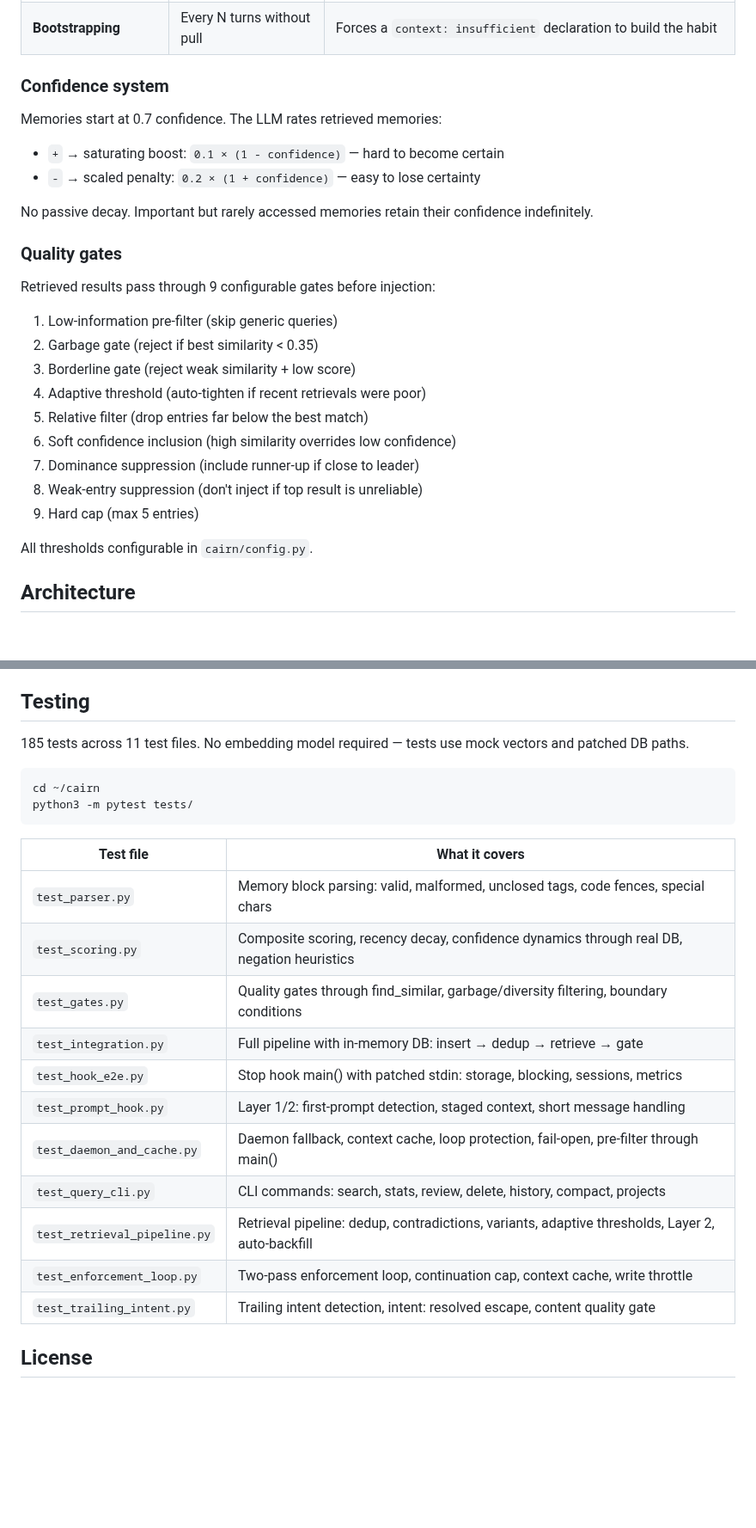
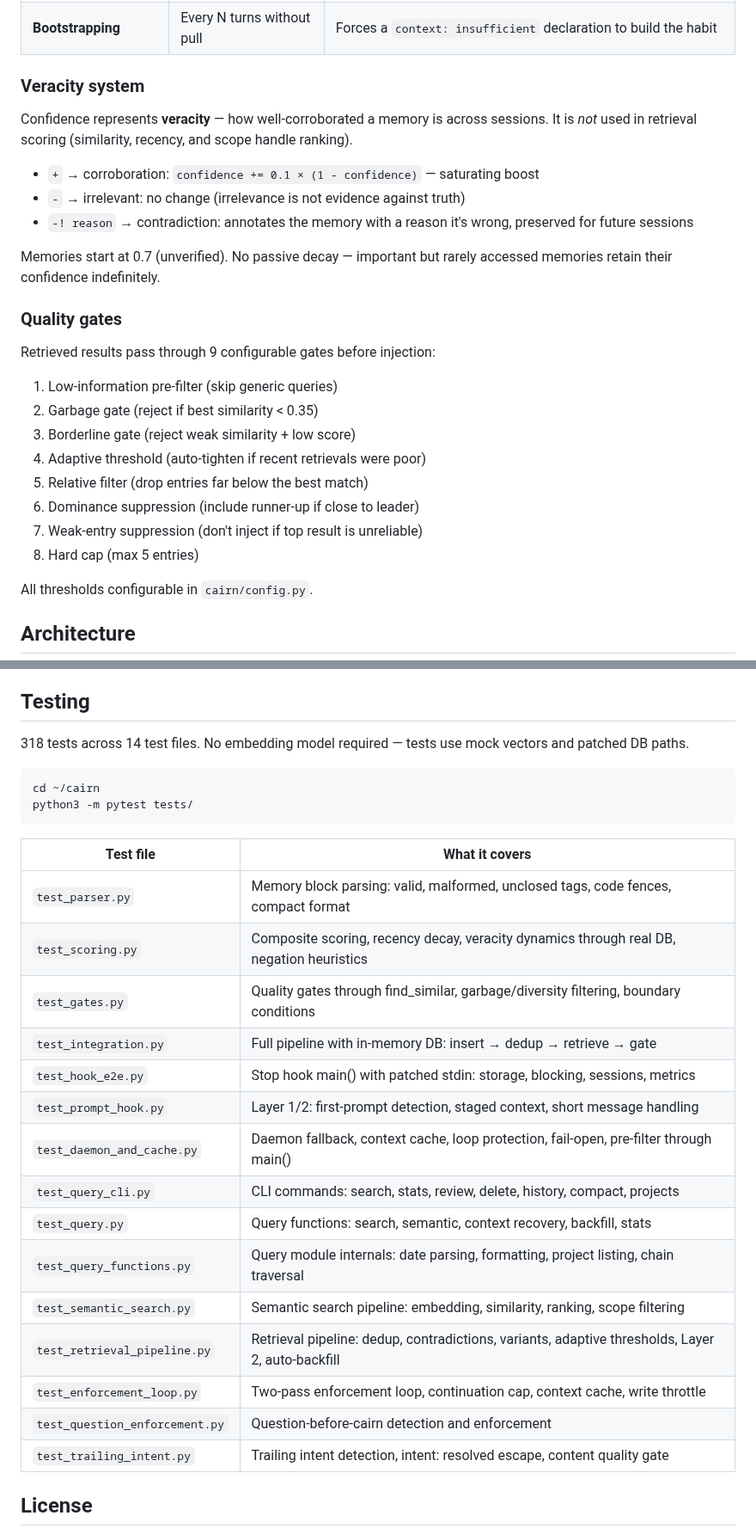
Before and after one commit to jimovonz/cairn, a Markdown page: README.md, 2 parts joined by grey strips. Shown at 86% size. Rendered like a GitHub page; blank space fills up the shorter version.

````diff
--- a/README.md
+++ b/README.md
@@ -132,13 +133,15 @@ Every LLM response ends with a `<memory>` block using angle bracket tags. Claude
 | **Pull-based** | When LLM identifies a gap | LLM declares `context: insufficient`, hook searches and injects |
 | **Bootstrapping** | Every N turns without pull | Forces a `context: insufficient` declaration to build the habit |
 
-### Confidence system
+### Veracity system
 
-Memories start at 0.7 confidence. The LLM rates retrieved memories:
-- `+` → saturating boost: `0.1 × (1 - confidence)` — hard to become certain
-- `-` → scaled penalty: `0.2 × (1 + confidence)` — easy to lose certainty
+Confidence represents **veracity** — how well-corroborated a memory is across sessions. It is *not* used in retrieval scoring (similarity, recency, and scope handle ranking).
 
-No passive decay. Important but rarely accessed memories retain their confidence indefinitely.
+- `+` → corroboration: `confidence += 0.1 × (1 - confidence)` — saturating boost
+- `-` → irrelevant: no change (irrelevance is not evidence against truth)
+- `-! reason` → contradiction: annotates the memory with a reason it's wrong, preserved for future sessions
+
+Memories start at 0.7 (unverified). No passive decay — important but rarely accessed memories retain their confidence indefinitely.
 
 ### Quality gates
 
@@ -149,10 +152,9 @@ Retrieved results pass through 9 configurable gates before injection:
 3. Borderline gate (reject weak similarity + low score)
 4. Adaptive threshold (auto-tighten if recent retrievals were poor)
 5. Relative filter (drop entries far below the best match)
-6. Soft confidence inclusion (high similarity overrides low confidence)
-7. Dominance suppression (include runner-up if close to leader)
-8. Weak-entry suppression (don't inject if top result is unreliable)
-9. Hard cap (max 5 entries)
+6. Dominance suppression (include runner-up if close to leader)
+7. Weak-entry suppression (don't inject if top result is unreliable)
+8. Hard cap (max 5 entries)
 
 All thresholds configurable in `cairn/config.py`.
 
@@ -264,7 +267,7 @@ See [CONTRIBUTING.md](CONTRIBUTING.md). Bug fixes, retrieval improvements, test
 
 ## Testing
 
-185 tests across 11 test files. No embedding model required — tests use mock vectors and patched DB paths.
+318 tests across 14 test files. No embedding model required — tests use mock vectors and patched DB paths.
 
 ```bash
 cd ~/cairn
@@ -273,16 +276,20 @@ python3 -m pytest tests/
 
 | Test file | What it covers |
 |-----------|---------------|
-| `test_parser.py` | Memory block parsing: valid, malformed, unclosed tags, code fences, special chars |
-| `test_scoring.py` | Composite scoring, recency decay, confidence dynamics through real DB, negation heuristics |
+| `test_parser.py` | Memory block parsing: valid, malformed, unclosed tags, code fences, compact format |
+| `test_scoring.py` | Composite scoring, recency decay, veracity dynamics through real DB, negation heuristics |
 | `test_gates.py` | Quality gates through find_similar, garbage/diversity filtering, boundary conditions |
 | `test_integration.py` | Full pipeline with in-memory DB: insert → dedup → retrieve → gate |
 | `test_hook_e2e.py` | Stop hook main() with patched stdin: storage, blocking, sessions, metrics |
 | `test_prompt_hook.py` | Layer 1/2: first-prompt detection, staged context, short message handling |
 | `test_daemon_and_cache.py` | Daemon fallback, context cache, loop protection, fail-open, pre-filter through main() |
 | `test_query_cli.py` | CLI commands: search, stats, review, delete, history, compact, projects |
+| `test_query.py` | Query functions: search, semantic, context recovery, backfill, stats |
+| `test_query_functions.py` | Query module internals: date parsing, formatting, project listing, chain traversal |
+| `test_semantic_search.py` | Semantic search pipeline: embedding, similarity, ranking, scope filtering |
 | `test_retrieval_pipeline.py` | Retrieval pipeline: dedup, contradictions, variants, adaptive thresholds, Layer 2, auto-backfill |
 | `test_enforcement_loop.py` | Two-pass enforcement loop, continuation cap, context cache, write throttle |
+| `test_question_enforcement.py` | Question-before-cairn detection and enforcement |
 | `test_trailing_intent.py` | Trailing intent detection, intent: resolved escape, content quality gate |
 
 ## License
````
Also changed, not shown: other parts of README.md (+7 -5 lines), ARCHITECTURE.md (+45 -43 lines).
